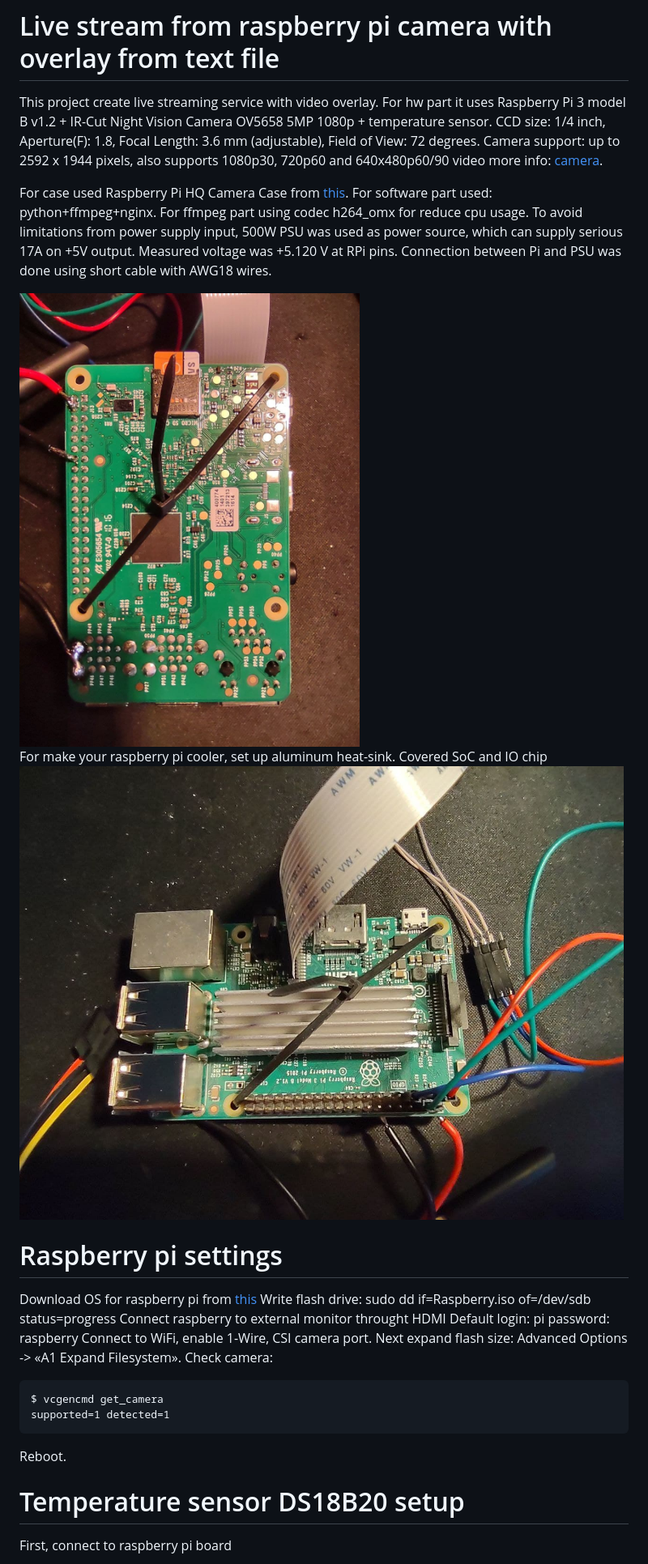
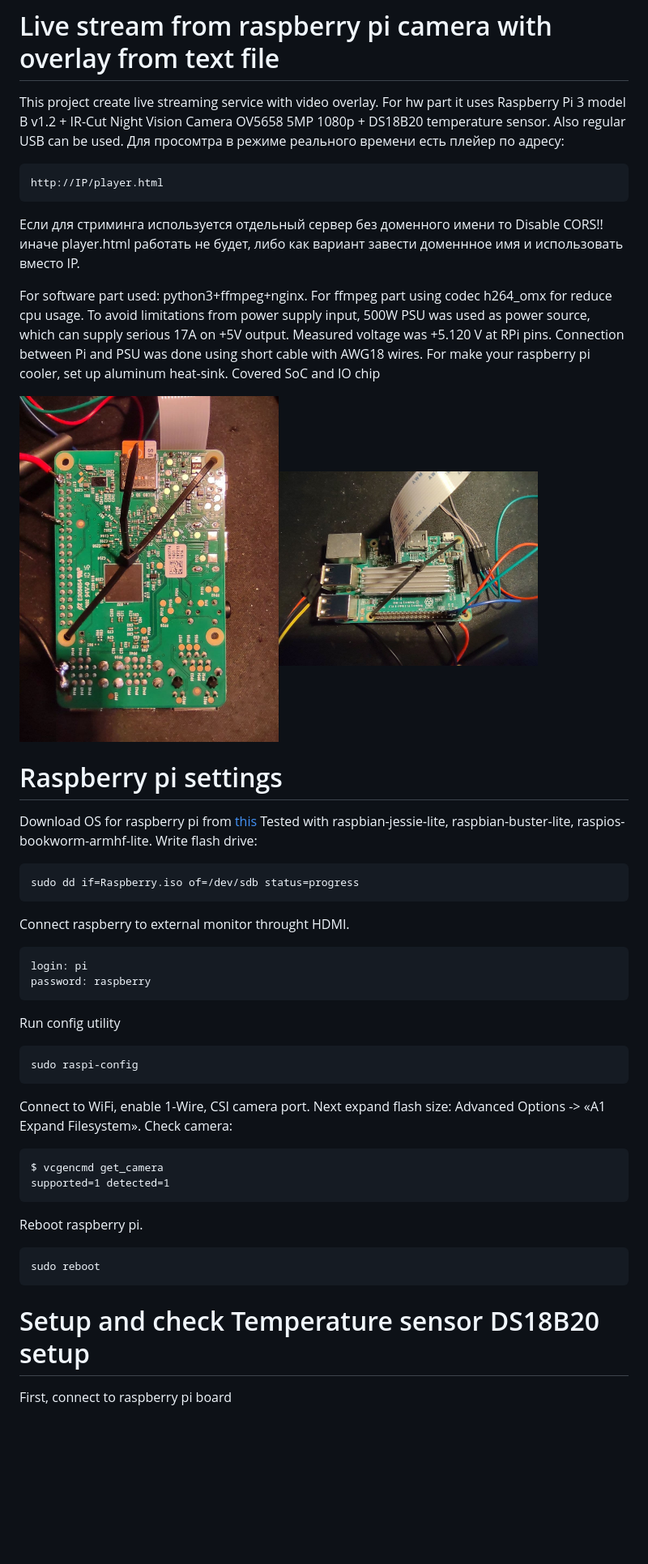
Before and after one commit to blackfin/raspberry-pi-secure-cam, a Markdown page: README.md, the part around one of its changes. Shown at 81% size. Rendered like a GitHub page; blank space fills up the shorter version.

````diff
--- a/README.md
+++ b/README.md
@@ -1,28 +1,37 @@
 # Live stream from raspberry pi camera with overlay from text file
 
 This project create live streaming service with video overlay.
-For hw part it uses Raspberry Pi 3 model B v1.2 + IR-Cut Night Vision Camera OV5658 5MP 1080p + temperature sensor.
-CCD size: 1/4 inch, Aperture(F): 1.8, Focal Length: 3.6 mm (adjustable), Field of View: 72 degrees.
-Camera support: up to 2592 x 1944 pixels, also supports 1080p30, 720p60 and 640x480p60/90 video more info: [camera](https://www.ovt.com/sensors/OV5658).
+For hw part it uses Raspberry Pi 3 model B v1.2 + IR-Cut Night Vision Camera OV5658 5MP 1080p + DS18B20 temperature sensor.
+Also regular USB can be used. Для просомтра в режиме реального времени есть плейер по адресу:
+```
+http://IP/player.html
+```
+Если для стриминга используется отдельный сервер без доменного имени то Disable CORS!! иначе player.html работать не будет, либо как вариант завести доменнное имя и использовать вместо IP.
 
-For case used Raspberry Pi HQ Camera Case from [this](https://learn.adafruit.com/raspberry-pi-hq-camera-case).
-For software part used: python+ffmpeg+nginx. For ffmpeg part using codec h264_omx for reduce cpu usage.
+For software part used: python3+ffmpeg+nginx. For ffmpeg part using codec h264_omx for reduce cpu usage.
 To avoid limitations from power supply input, 500W PSU was used as power source, which can supply serious 17A on +5V output.
-Measured voltage was +5.120 V at RPi pins.
-Connection between Pi and PSU was done using short cable with AWG18 wires.
+Measured voltage was +5.120 V at RPi pins. Connection between Pi and PSU was done using short cable with AWG18 wires. For make your raspberry pi cooler, set up aluminum heat-sink.
+Covered SoC and IO chip
 
-<img src="/images/pi-external-power.jpg" alt="External power" width="640" height="854">
-
-For make your raspberry pi cooler, set up aluminum heat-sink.
-Covered SoC and IO chip
-<img src="/images/pi-cooling.jpg" alt="cooling" width="854" height="640">
+<img src="/images/pi-external-power.jpg" alt="External power" width="320" height="240"><img src="/images/pi-cooling.jpg" alt="cooling" width="320" height="240">
 
 # Raspberry pi settings
 
 Download OS for raspberry pi from [this](https://www.raspberrypi.org/software/operating-systems/#raspberry-pi-os-32-bit)
-Write flash drive: sudo dd if=Raspberry.iso of=/dev/sdb status=progress
-Connect raspberry to external monitor throught HDMI
-Default login: pi password: raspberry
+Tested with raspbian-jessie-lite, raspbian-buster-lite, raspios-bookworm-armhf-lite.
+Write flash drive:
+```
+sudo dd if=Raspberry.iso of=/dev/sdb status=progress
+```
+Connect raspberry to external monitor throught HDMI.
+```
+login: pi
+password: raspberry
+```
+Run config utility
+```
+sudo raspi-config
+```
 Connect to WiFi, enable 1-Wire, CSI camera port. Next expand flash size: Advanced Options -> «A1 Expand Filesystem».
 Check camera:
 
@@ -30,9 +39,12 @@ Check camera:
 $ vcgencmd get_camera
 supported=1 detected=1
 ```
-Reboot.
+Reboot raspberry pi.
+```
+sudo reboot
+```
 
-# Temperature sensor DS18B20 setup
+# Setup and check Temperature sensor DS18B20 setup
 
 First, connect to raspberry pi board
 
````
Also changed, not shown: other parts of README.md (+160 -16 lines).
